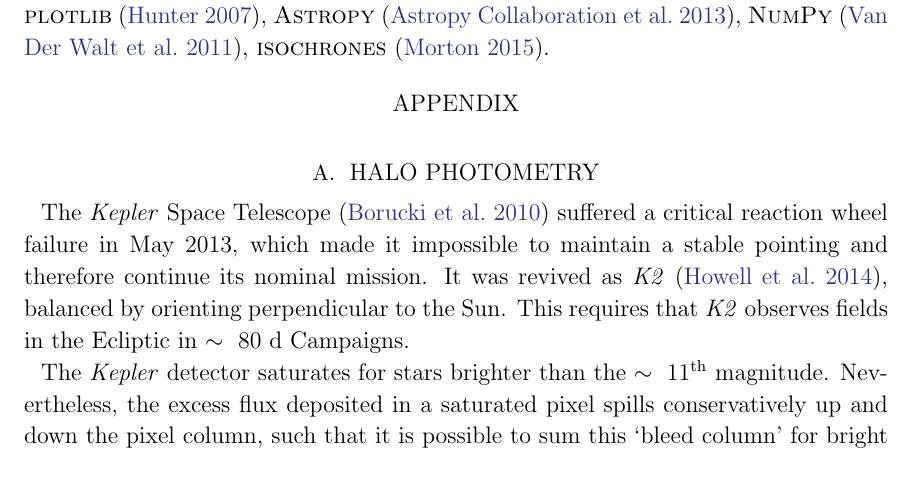
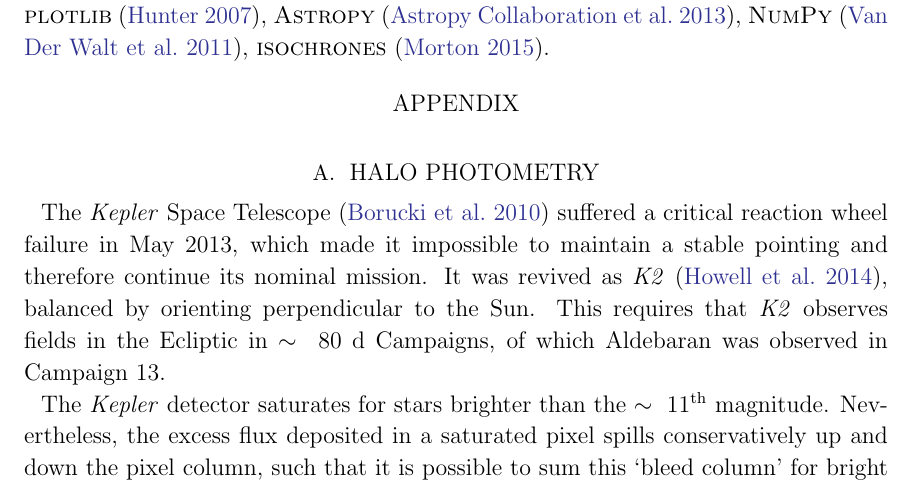
Before and after one commit to farr/Aldebaran, a LaTeX paper (paper/aldebaran.tex): part of page 10 of 16, cut so that both start at the same text. Compiled offline with pdfLaTeX; a LaTeX package or settings file that is missing is left out.

Commit message:
campaign

```diff
--- a/paper/aldebaran.tex
+++ b/paper/aldebaran.tex
@@ -332,7 +332,7 @@ The Villum Foundation, the Danish Council for Independent Research~|~Natural Sci
 \label{halo}
 
 The \kepler Space Telescope \citep{2010sci...327..977b}
-suffered a critical reaction wheel failure in May 2013, which made it impossible to maintain a stable pointing and therefore continue its nominal mission. It was revived as \ktwo \citep{howell14}, balanced by orienting perpendicular to the Sun. This requires that \ktwo observes fields in the Ecliptic in $\sim~80$~d Campaigns.
+suffered a critical reaction wheel failure in May 2013, which made it impossible to maintain a stable pointing and therefore continue its nominal mission. It was revived as \ktwo \citep{howell14}, balanced by orienting perpendicular to the Sun. This requires that \ktwo observes fields in the Ecliptic in $\sim~80$~d Campaigns, of which Aldebaran was observed in Campaign~13.
 
 The \kepler detector saturates for stars brighter than the $\sim~11^\text{th}$ magnitude. Nevertheless, the excess flux deposited in a saturated pixel spills conservatively up and down the pixel column, such that it is possible to sum this `bleed column' for bright stars and still obtain precise photometry, such as was done for the brightest star in the nominal \kepler mission, $\theta$~Cyg \citep[$V = 4.48$;][]{guzik2011,thetacygwhite,guzik2016}. There are two main reasons why this is not possible for all bright stars in general. First, because the on-board data storage and downlink bandwidth from \kepler are limited, it is often not desirable to download the large number of pixels that are required for such bright stars. Second, if the bleed column for a sufficiently bright star reaches the edge of the chip, flux spills over and is not conserved, imposing a hard brightness limit that depends on the distance to the detector edge.
 Collateral `smear' data, which are collected to help calibrate the photometric bias from stars sharing the same column as a target, can be used to reconstruct light curves for un-downloaded bright stars and thereby avoid bandwidth constraints \citep{k2smear}, but these data are still rendered unusable if the bleed column falls off the edge of the chip and contaminates the smear rows.
```
